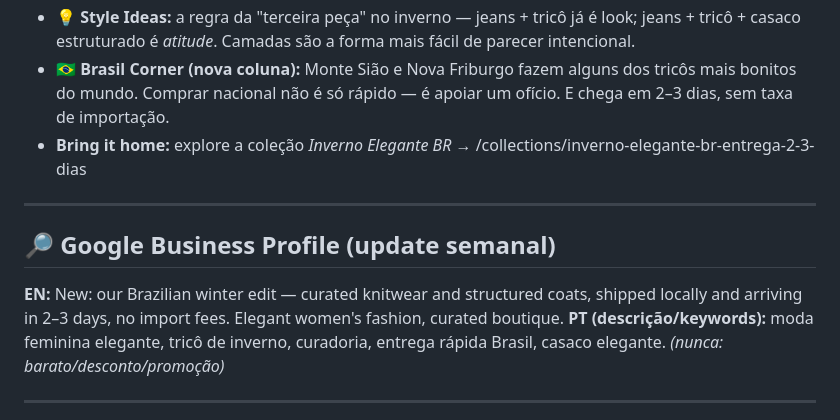
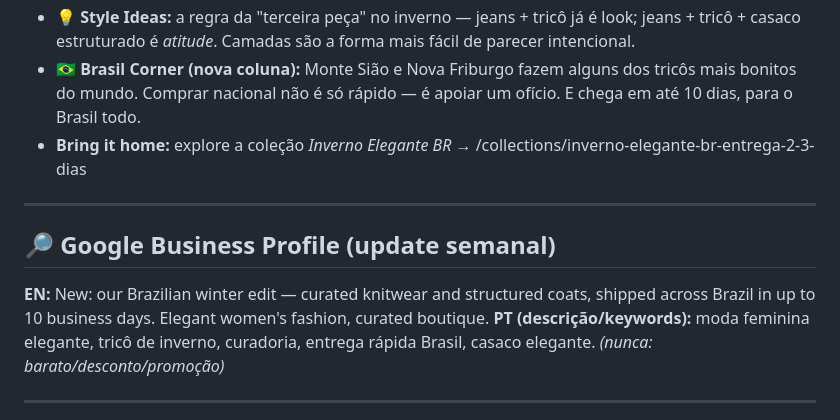
Before and after one commit to RJmais/rjmaishub, a Markdown page: outputs/kit-lancamento-inverno-elegante-br.md, the part around one of its changes. Rendered like a GitHub page.

```diff
--- a/outputs/kit-lancamento-inverno-elegante-br.md
+++ b/outputs/kit-lancamento-inverno-elegante-br.md
@@ -82,14 +82,14 @@ bem-guardado do inverno elegante.
   parecer intencional.
 - **🇧🇷 Brasil Corner (nova coluna):** Monte Sião e Nova Friburgo fazem alguns dos
   tricôs mais bonitos do mundo. Comprar nacional não é só rápido — é apoiar um ofício.
-  E chega em 2–3 dias, sem taxa de importação.
+  E chega em até 10 dias, para o Brasil todo.
 - **Bring it home:** explore a coleção *Inverno Elegante BR* → /collections/inverno-elegante-br-entrega-2-3-dias
 
 ---
 
 ## 🔎 Google Business Profile (update semanal)
 **EN:** New: our Brazilian winter edit — curated knitwear and structured coats, shipped
-locally and arriving in 2–3 days, no import fees. Elegant women's fashion, curated boutique.
+across Brazil in up to 10 business days. Elegant women's fashion, curated boutique.
 **PT (descrição/keywords):** moda feminina elegante, tricô de inverno, curadoria,
 entrega rápida Brasil, casaco elegante. *(nunca: barato/desconto/promoção)*
 
```
Also changed, not shown: other parts of outputs/kit-lancamento-inverno-elegante-br.md (+14 -14 lines), outputs/reports/2026-06-13-1645-revisao-imports-cj-colecao-inverno.md (added, +46 -0 lines).
